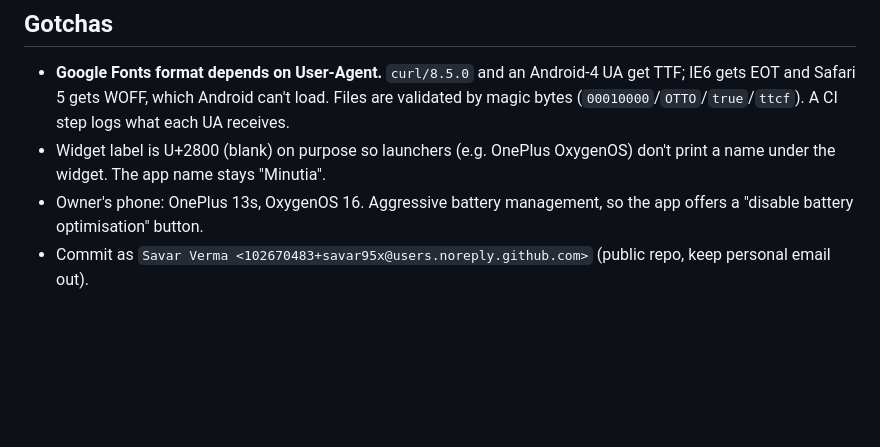
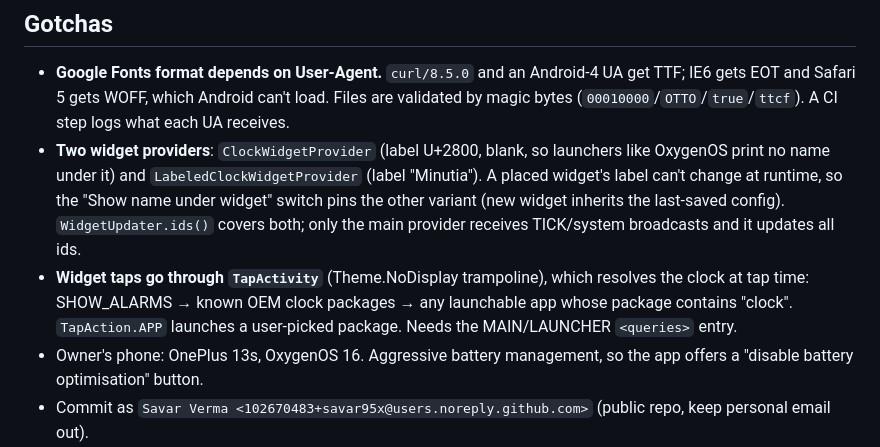
Before and after one commit to savar95x/minutia, a Markdown page: CLAUDE.md, the part around the change. GitHub-like rendering; blank space fills up the shorter version.

```diff
--- a/CLAUDE.md
+++ b/CLAUDE.md
@@ -17,6 +17,7 @@ Native Android home-screen clock widget (Kotlin, Jetpack Compose settings UI). P
 
 ## Gotchas
 - **Google Fonts format depends on User-Agent.** `curl/8.5.0` and an Android-4 UA get TTF; IE6 gets EOT and Safari 5 gets WOFF, which Android can't load. Files are validated by magic bytes (`00010000`/`OTTO`/`true`/`ttcf`). A CI step logs what each UA receives.
-- Widget label is U+2800 (blank) on purpose so launchers (e.g. OnePlus OxygenOS) don't print a name under the widget. The app name stays "Minutia".
+- **Two widget providers**: `ClockWidgetProvider` (label U+2800, blank, so launchers like OxygenOS print no name under it) and `LabeledClockWidgetProvider` (label "Minutia"). A placed widget's label can't change at runtime, so the "Show name under widget" switch pins the other variant (new widget inherits the last-saved config). `WidgetUpdater.ids()` covers both; only the main provider receives TICK/system broadcasts and it updates all ids.
+- **Widget taps go through `TapActivity`** (Theme.NoDisplay trampoline), which resolves the clock at tap time: SHOW_ALARMS → known OEM clock packages → any launchable app whose package contains "clock". `TapAction.APP` launches a user-picked package. Needs the MAIN/LAUNCHER `<queries>` entry.
 - Owner's phone: OnePlus 13s, OxygenOS 16. Aggressive battery management, so the app offers a "disable battery optimisation" button.
 - Commit as `Savar Verma <102670483+savar95x@users.noreply.github.com>` (public repo, keep personal email out).
```
Also changed, not shown: README.md (+11 -1 lines), docs/screenshots/bold.jpg (added), docs/screenshots/pills.jpg (added), docs/screenshots/settings.jpg (added), docs/screenshots/words.jpg (added), 9 other files.
